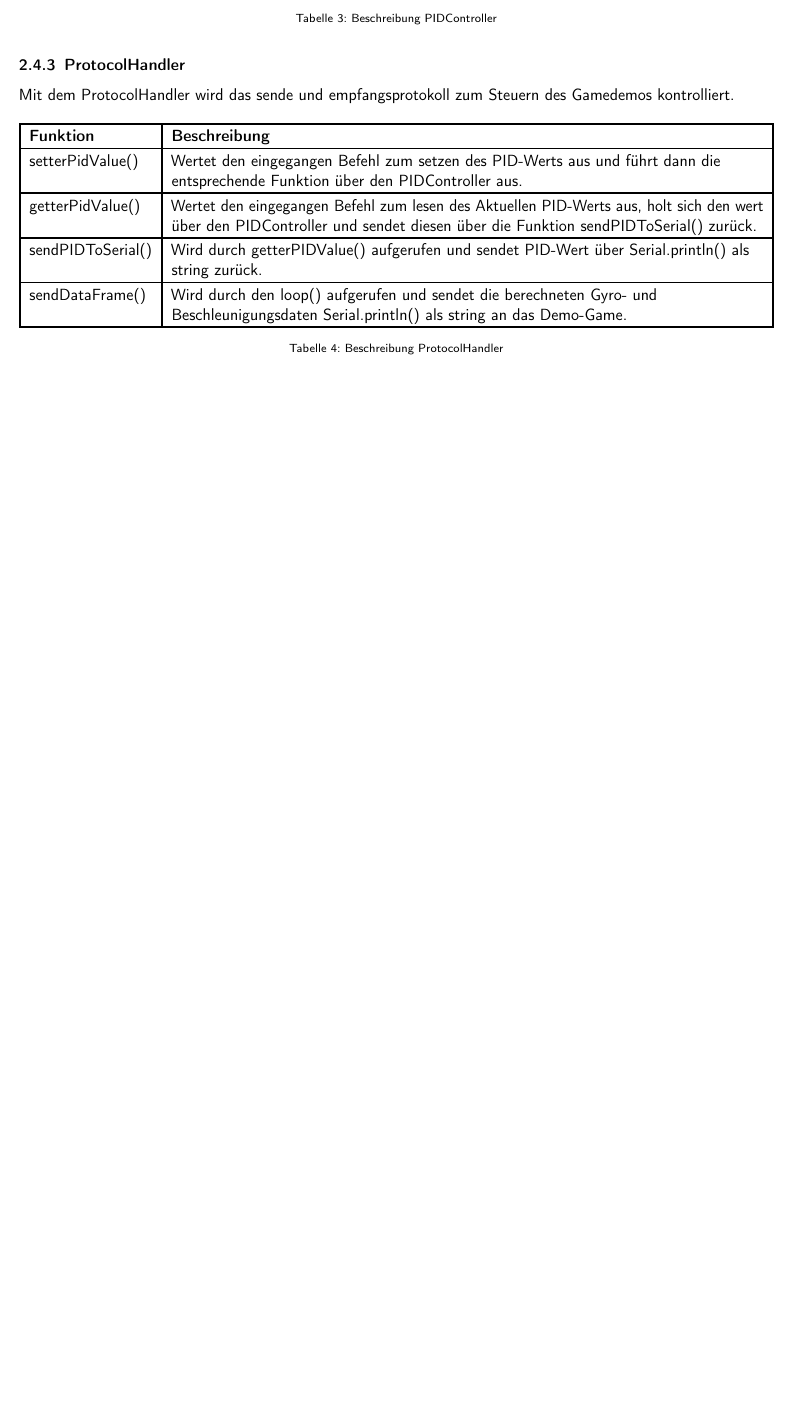
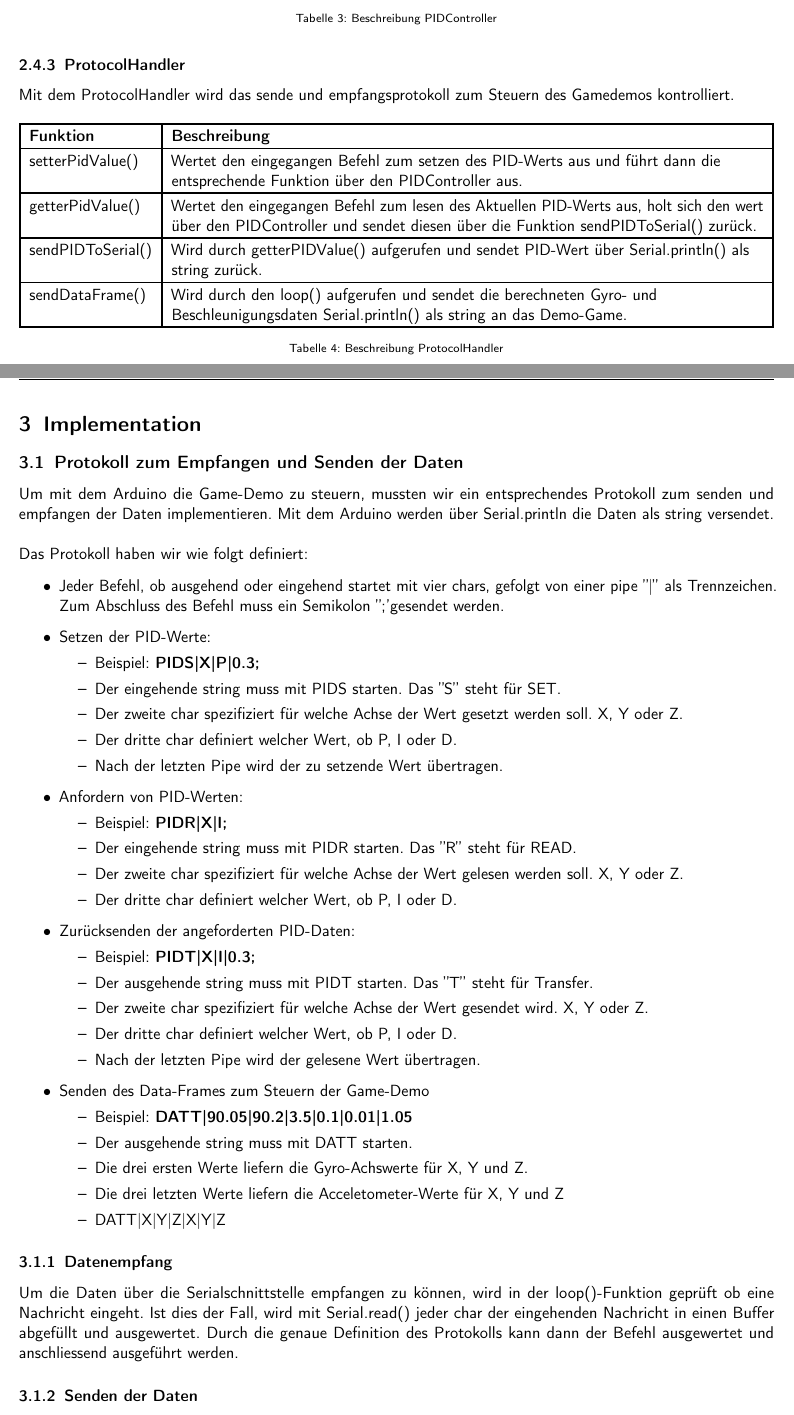
Before and after one commit to sirtheta/Drohnensteuerung, a LaTeX document (docs/DroneControl.tex, which reads docs/content/main/implementation.tex, docs/content/main/protocol.tex): part of page 8 of 10 before the commit and two parts of pages 8 and 9 of 12 after it, the two joined at a grey line, cut so that both start at the same text, the shorter picture padded with empty space. Compiled offline with pdfLaTeX; a LaTeX package or settings file that is missing is left out.

Commit message:
📝 update docs

```diff
--- /dev/null
+++ b/docs/content/main/implementation.tex
@@ -0,0 +1,5 @@
+\section{Implementation}
+
+\subsection{Protokoll zum Empfangen und Senden der Daten}
+\input{content/main/protocol.tex}
+\newpage
--- /dev/null
+++ b/docs/content/main/protocol.tex
@@ -0,0 +1,44 @@
+Um mit dem Arduino die Game-Demo zu steuern, mussten wir ein entsprechendes Protokoll zum senden und empfangen der Daten implementieren. Mit dem Arduino werden über Serial.println die Daten als string versendet.\\
+
+Das Protokoll haben wir wie folgt definiert:
+
+\begin{itemize}
+  \item Jeder Befehl, ob ausgehend oder eingehend startet mit vier chars, gefolgt von einer pipe ''|'' als Trennzeichen. Zum Abschluss des Befehl muss ein Semikolon '';'gesendet werden.
+  \item Setzen der PID-Werte:
+  \begin{itemize}
+    \item Beispiel: \textbf{PIDS|X|P|0.3;}
+    \item Der eingehende string muss mit PIDS starten. Das ''S'' steht für SET.
+    \item Der zweite char spezifiziert für welche Achse der Wert gesetzt werden soll. X, Y oder Z.
+    \item Der dritte char definiert welcher Wert, ob P, I oder D.
+    \item Nach der letzten Pipe wird der zu setzende Wert übertragen.
+  \end{itemize}
+  \item  Anfordern von PID-Werten:
+  \begin{itemize}
+    \item Beispiel: \textbf{PIDR|X|I;}
+    \item Der eingehende string muss mit PIDR starten. Das ''R'' steht für READ.
+    \item Der zweite char spezifiziert für welche Achse der Wert gelesen werden soll. X, Y oder Z.
+    \item Der dritte char definiert welcher Wert, ob P, I oder D.
+  \end{itemize}
+  \item  Zurücksenden der angeforderten PID-Daten:
+  \begin{itemize}
+    \item Beispiel: \textbf{PIDT|X|I|0.3;}
+    \item Der ausgehende string muss mit PIDT starten. Das ''T'' steht für Transfer.
+    \item Der zweite char spezifiziert für welche Achse der Wert gesendet wird. X, Y oder Z.
+    \item Der dritte char definiert welcher Wert, ob P, I oder D.
+    \item Nach der letzten Pipe wird der gelesene Wert übertragen.
+  \end{itemize}
+  \item Senden des Data-Frames zum Steuern der Game-Demo
+  \begin{itemize}
+    \item Beispiel: \textbf{DATT|90.05|90.2|3.5|0.1|0.01|1.05}
+    \item Der ausgehende string muss mit DATT starten.
+    \item Die drei ersten Werte liefern die Gyro-Achswerte für X, Y und Z.
+    \item Die drei letzten Werte liefern die Acceletometer-Werte für X, Y und Z
+    \item DATT|X|Y|Z|X|Y|Z
+  \end{itemize}
+\end{itemize}
+
+\subsubsection{Datenempfang}
+Um die Daten über die Serialschnittstelle empfangen zu können, wird in der loop()-Funktion geprüft ob eine Nachricht eingeht. Ist dies der Fall, wird mit Serial.read() jeder char der eingehenden Nachricht in einen Buffer abgefüllt und ausgewertet. Durch die genaue Definition des Protokolls kann dann der Befehl ausgewertet und anschliessend ausgeführt werden.
+
+\subsubsection{Senden der Daten}
+Die PID-Daten werden je Achse und je PID-Term separat versendet. Um die Drohne im Game zu steuern, wollten wir dies ebenfalls so implementieren, dies führte jedoch zu nicht besonders flüssigem Spielverhalten. Aus diesem Grund haben wir uns entschieden, immer alle X,Y und Z- Werte auf einmal zu versenden.
```
Also changed, not shown: docs/DroneControl.tex (+1 -0 lines), docs/content/main/konzept.tex (+2 -0 lines), docs/content/main/gamedemo.tex (added), docs/content/main/implementation.tex (4 more changed lines).
